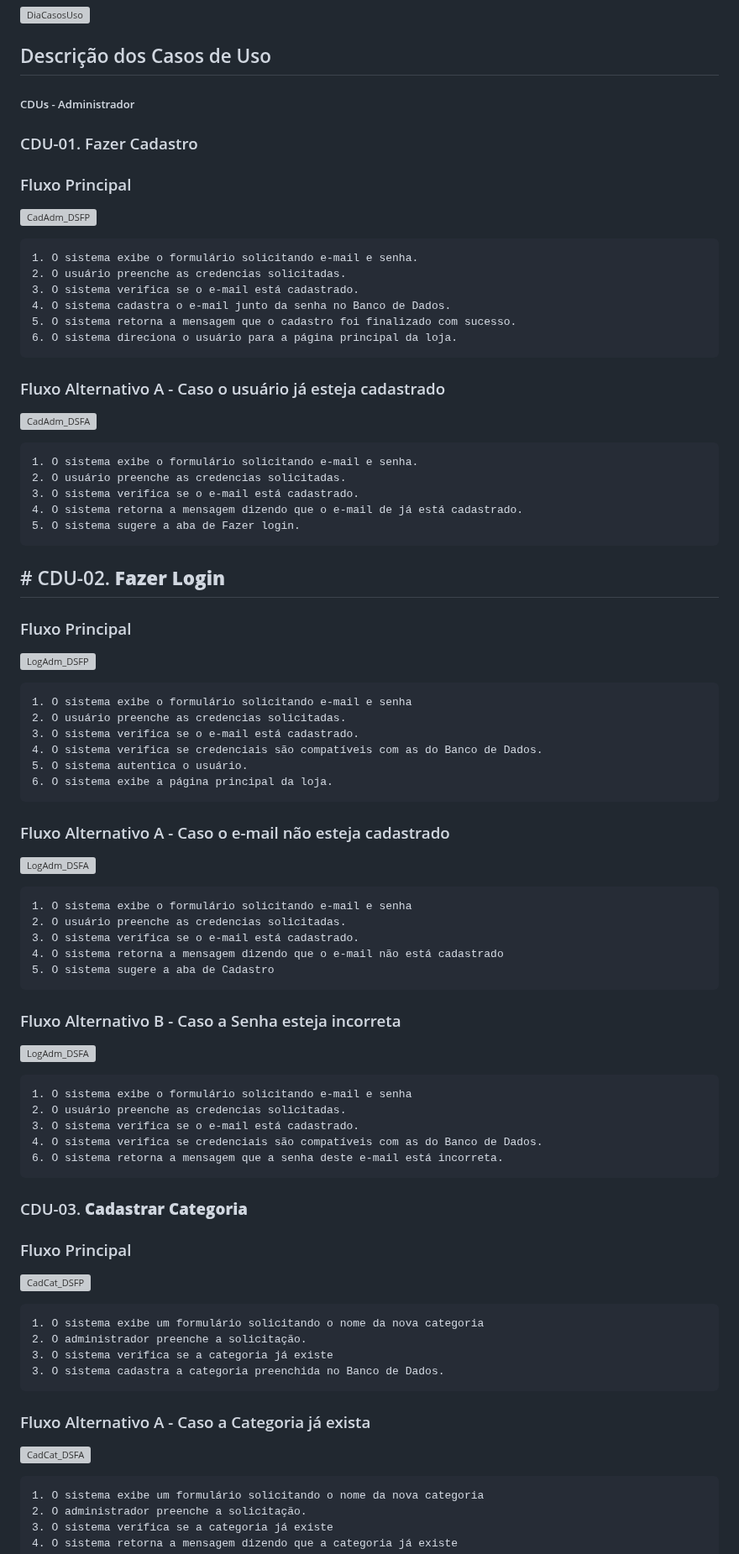
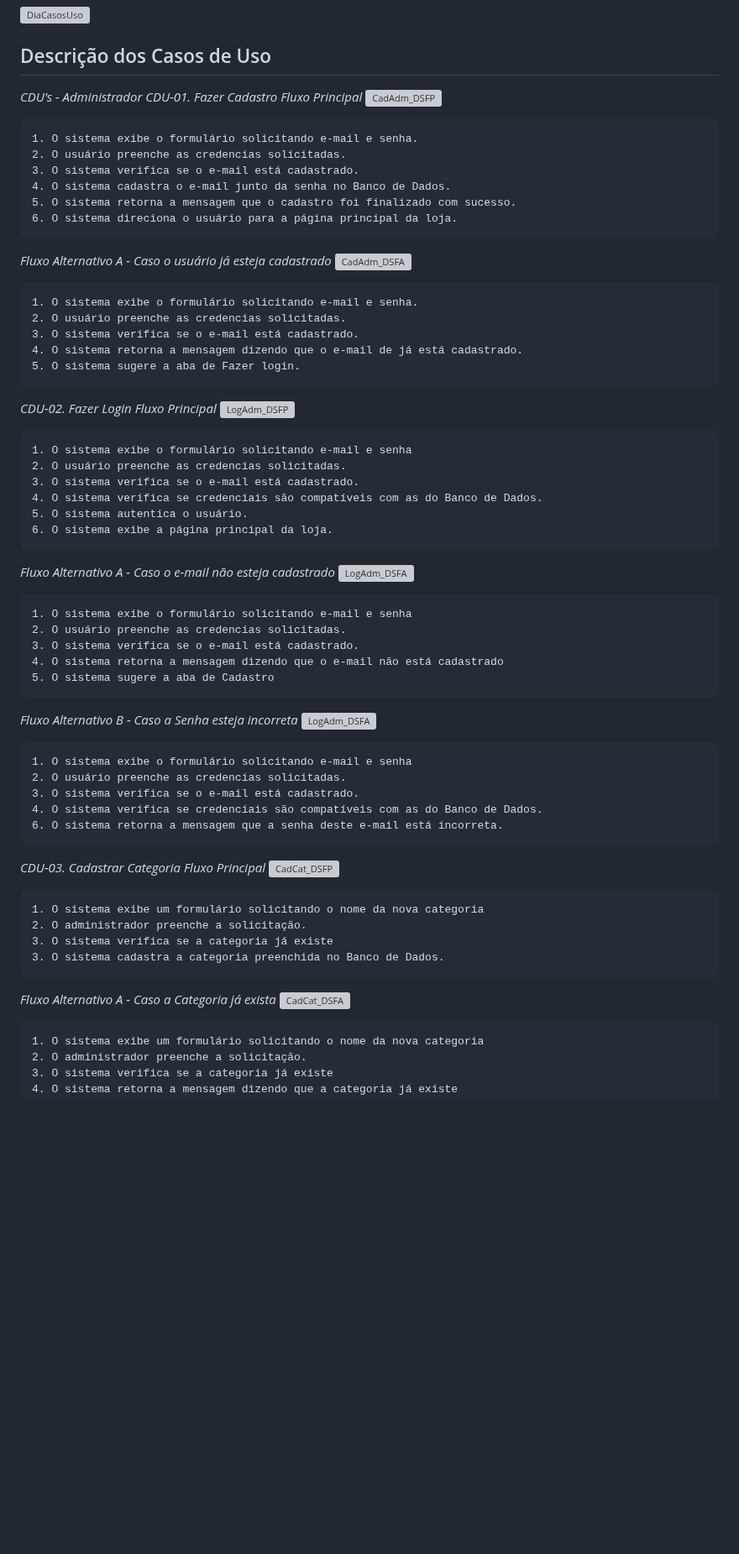
Before and after one commit to cp2-dc-info-projeto-final/pitchau, a Markdown page: Casos_usos(1).md, the part around one of its changes. Shown at 84% size. Rendered like a GitHub page; blank space fills up the shorter version; grey boxes are pictures that could not be loaded.

```diff
--- a/Casos_usos(1).md
+++ b/Casos_usos(1).md
@@ -16,9 +16,9 @@
 
 
 
-##### CDUs - Administrador
-### CDU-01. Fazer Cadastro
-### Fluxo Principal
+*CDU's - Administrador*
+*CDU-01. Fazer Cadastro*
+*Fluxo Principal*
 ![CadAdm_DSFP](https://github.com/cp2-dc-info-projeto-final/pitchau/assets/95544072/2d8467d1-01be-4b5e-854c-b3df2d71ba7d)
 
     1. O sistema exibe o formulário solicitando e-mail e senha.
@@ -28,7 +28,7 @@
     5. O sistema retorna a mensagem que o cadastro foi finalizado com sucesso.
     6. O sistema direciona o usuário para a página principal da loja.
 
-### Fluxo Alternativo A - Caso o usuário já esteja cadastrado
+*Fluxo Alternativo A - Caso o usuário já esteja cadastrado*
 ![CadAdm_DSFA](https://github.com/cp2-dc-info-projeto-final/pitchau/assets/95544072/e907b300-c94e-4964-9d6d-ff355b371bd8)
 
     1. O sistema exibe o formulário solicitando e-mail e senha.
@@ -37,8 +37,8 @@
     4. O sistema retorna a mensagem dizendo que o e-mail de já está cadastrado.
     5. O sistema sugere a aba de Fazer login.
 
-## # CDU-02. **Fazer Login**
-### Fluxo Principal
+*CDU-02. Fazer Login*
+*Fluxo Principal*
 ![LogAdm_DSFP](https://github.com/cp2-dc-info-projeto-final/pitchau/assets/95544072/61b92d4d-7957-4b45-af31-c1a239ea7a56)
 
     1. O sistema exibe o formulário solicitando e-mail e senha
@@ -48,7 +48,7 @@
     5. O sistema autentica o usuário.
     6. O sistema exibe a página principal da loja.
 
-### Fluxo Alternativo A - Caso o e-mail não esteja cadastrado
+*Fluxo Alternativo A - Caso o e-mail não esteja cadastrado*
 ![LogAdm_DSFA](https://github.com/cp2-dc-info-projeto-final/pitchau/assets/95544072/4eb7d2eb-f3ef-47ad-82a4-53eb044921b8)
 
     1. O sistema exibe o formulário solicitando e-mail e senha
@@ -57,7 +57,7 @@
     4. O sistema retorna a mensagem dizendo que o e-mail não está cadastrado
     5. O sistema sugere a aba de Cadastro
 
-### Fluxo Alternativo B - Caso a Senha esteja incorreta
+*Fluxo Alternativo B - Caso a Senha esteja incorreta*
 ![LogAdm_DSFA](https://github.com/cp2-dc-info-projeto-final/pitchau/assets/95544072/50be174a-6eef-4f11-827c-93fc929ef6f8)
 
     1. O sistema exibe o formulário solicitando e-mail e senha
@@ -66,8 +66,8 @@
     4. O sistema verifica se credenciais são compatíveis com as do Banco de Dados.
     6. O sistema retorna a mensagem que a senha deste e-mail está incorreta.
 
-### CDU-03. **Cadastrar Categoria**
-### Fluxo Principal
+*CDU-03. Cadastrar Categoria*
+*Fluxo Principal*
 ![CadCat_DSFP](https://github.com/cp2-dc-info-projeto-final/pitchau/assets/95544072/8fba0e38-a6bf-4636-b4a2-9f1e3f871615)
 
     1. O sistema exibe um formulário solicitando o nome da nova categoria
@@ -75,7 +75,7 @@
     3. O sistema verifica se a categoria já existe
     3. O sistema cadastra a categoria preenchida no Banco de Dados.
 
-### Fluxo Alternativo A - Caso a Categoria já exista
+*Fluxo Alternativo A - Caso a Categoria já exista*
 ![CadCat_DSFA](https://github.com/cp2-dc-info-projeto-final/pitchau/assets/95544072/ae59efd6-ff33-4c65-8b30-1782f9f7159d)
 
     1. O sistema exibe um formulário solicitando o nome da nova categoria
```
Also changed, not shown: other parts of Casos_usos(1).md (+41 -43 lines).
